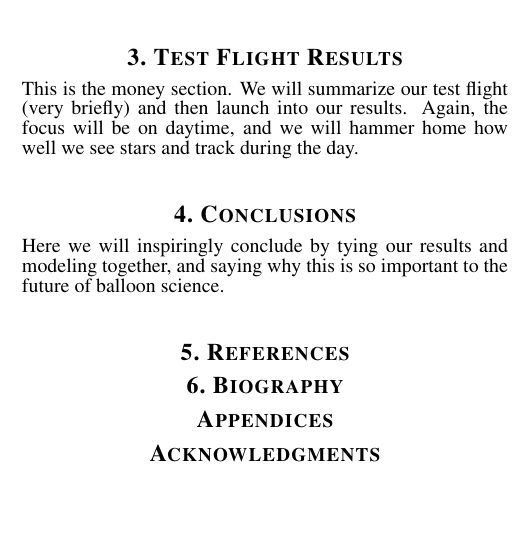
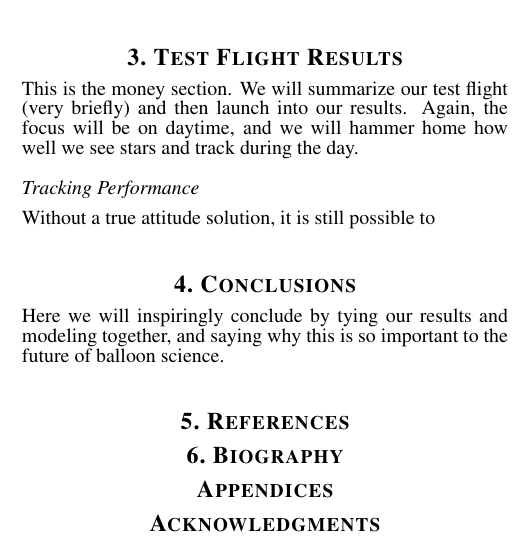
Before and after one commit to DayStarEngineering/Papers, a LaTeX paper (IEEE/IEEE_paper.tex): part of one column of the page before the commit and part of one column of page 1 of 2 after it, cut so that both start at the same text, the shorter picture padded with empty space. Compiled offline with pdfLaTeX.

Commit message:
Started tracking section

```diff
--- a/IEEE/IEEE_paper.tex
+++ b/IEEE/IEEE_paper.tex
@@ -61,6 +61,9 @@ This section will cover the modeling, in particular focusing on system performan
 \section{Test Flight Results}
 This is the money section. We will summarize our test flight (very briefly) and then launch into our results. Again, the focus will be on daytime, and we will hammer home how well we see stars and track during the day.
 
+\subsection{Tracking Performance}
+Without a true attitude solution, it is still possible to
+
 %-------------------------------------------------------------------------------------------------------
 \section{Conclusions}
 Here we will inspiringly conclude by tying our results and modeling together, and saying why this is so important to the future of balloon science.
```
Also changed, not shown: IEEE/IEEE_paper.pdf.
